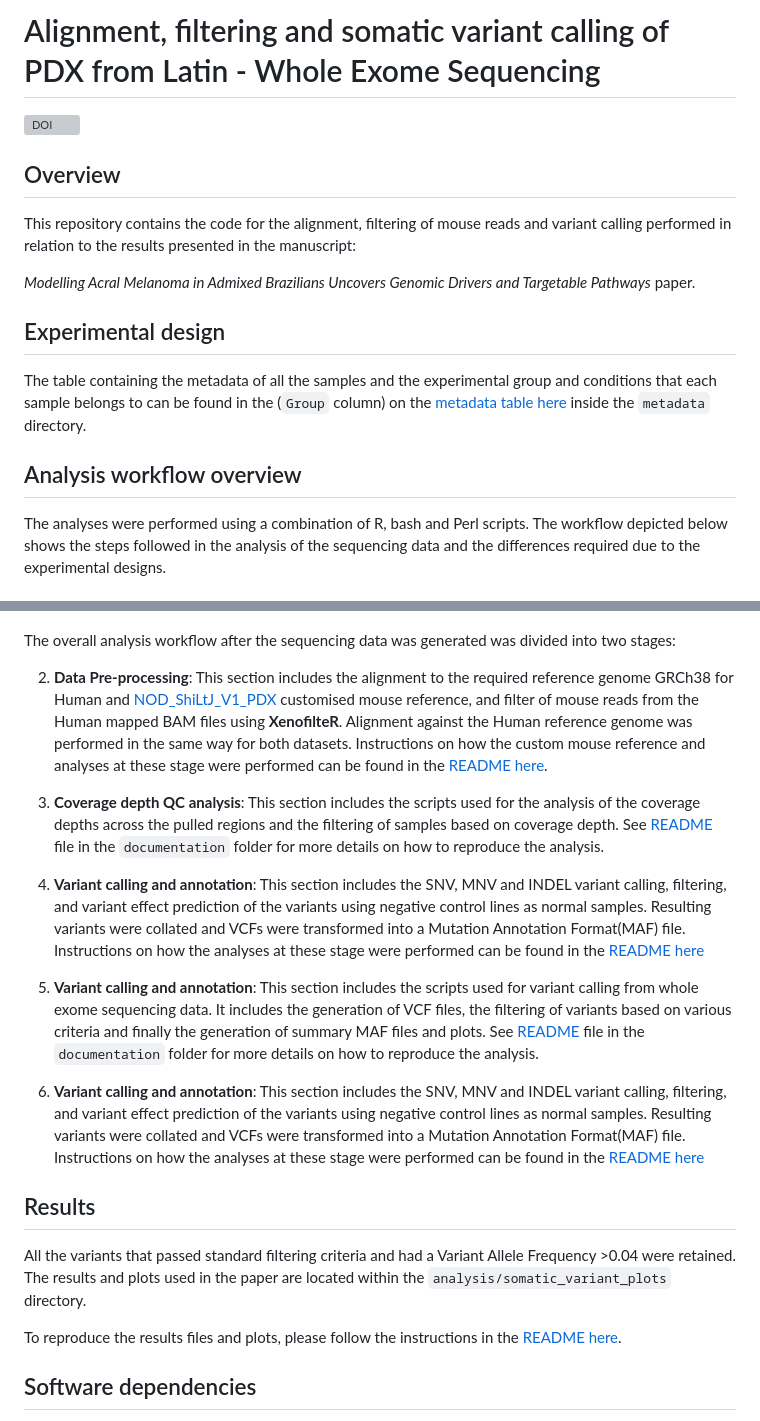
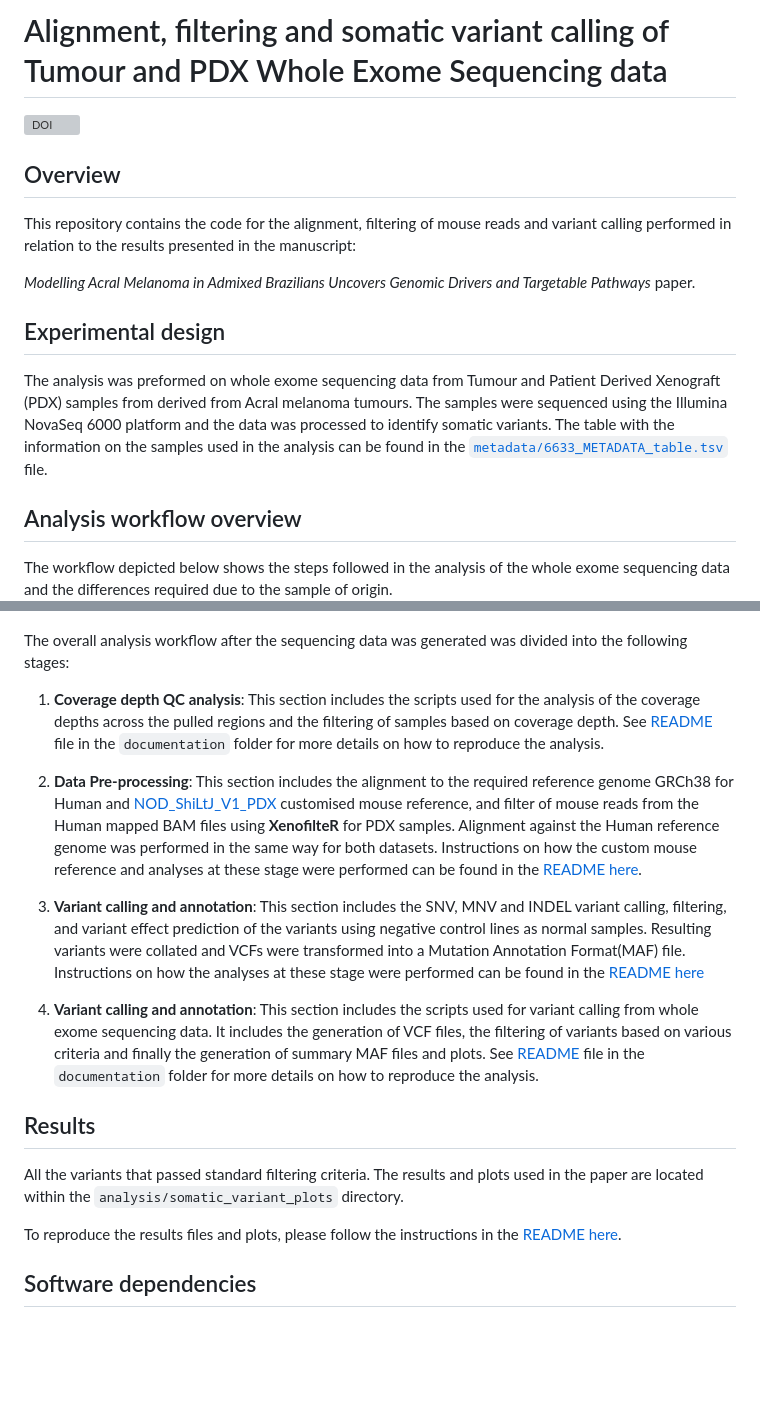
Before and after one commit to team113sanger/Acral_Melanoma_PDX_models_LatAm_WES, a Markdown page: README.md, 2 parts joined by grey strips. Rendered like a GitHub page; blank space fills up the shorter version; grey boxes are pictures that could not be loaded.

```diff
--- a/README.md
+++ b/README.md
@@ -1,4 +1,4 @@
-# Alignment, filtering and somatic variant calling of PDX from Latin - Whole Exome Sequencing
+# Alignment, filtering and somatic variant calling of Tumour and PDX Whole Exome Sequencing data
 [![DOI]()]()
 
 ## Overview
@@ -8,28 +8,26 @@ _Modelling Acral Melanoma in Admixed Brazilians Uncovers Genomic Drivers and Tar
 
 ## Experimental design
 
-The table containing the metadata of all the samples and the experimental group and conditions that each sample belongs to can be found in the (`Group` column) on the [metadata table here](./metadata/7688_3365_sample_exp_metadata.tsv) inside the `metadata` directory.
+The analysis was preformed on whole exome sequencing data from Tumour and Patient Derived Xenograft (PDX) samples from derived from Acral melanoma tumours. The samples were sequenced using the Illumina NovaSeq 6000 platform and the data was processed to identify somatic variants. The table with the information on the samples used in the analysis can be found in the [`metadata/6633_METADATA_table.tsv`](./metadata/6633_METADATA_table.tsv) file.
+
 
 ## Analysis workflow overview
-The analyses were performed using a combination of R, bash and Perl scripts. The workflow depicted below shows the steps followed in the analysis of the sequencing data and the differences required due to the experimental designs.
+ The workflow depicted below shows the steps followed in the analysis of the whole exome sequencing data and the differences required due to the sample of origin.
 ![image](./documentation/diagrams/WES_analysis_final_workflow.drawio.png "Analysis workflow")
 
-The overall analysis workflow after the sequencing data was generated was divided into two stages:
+The overall analysis workflow after the sequencing data was generated was divided into the following stages:
 
-2. **Data Pre-processing**: This section includes the alignment to the required reference genome GRCh38 for Human and [NOD_ShiLtJ_V1_PDX](./reference/NOD_ShiLtJ_V1_PDX_ref/README.md) customised mouse reference, and filter of mouse reads from the Human mapped BAM files using **XenofilteR**. Alignment against the Human reference genome was performed in the same way for both datasets. Instructions on how the custom mouse reference and analyses at these stage were performed can be found in the [README here](./documentation/Alignment_and_Filtering_of_mouse_reads_wXenofilteR.md).
+1. **Coverage depth QC analysis**: This section includes the scripts used for the analysis of the coverage depths across the pulled regions and the filtering of samples based on coverage depth. See [README](./documentation/Coverage_depth_check.md) file in the `documentation` folder for more details on how to reproduce the analysis.
 
-3. **Coverage depth QC analysis**: This section includes the scripts used for the analysis of the coverage depths across the pulled regions and the filtering of samples based on coverage depth. See [README](./documentation/Coverage_depth_check.md) file in the `documentation` folder for more details on how to reproduce the analysis.
+2. **Data Pre-processing**: This section includes the alignment to the required reference genome GRCh38 for Human and [NOD_ShiLtJ_V1_PDX](./reference/NOD_ShiLtJ_V1_PDX_ref/README.md) customised mouse reference, and filter of mouse reads from the Human mapped BAM files using **XenofilteR** for PDX samples. Alignment against the Human reference genome was performed in the same way for both datasets. Instructions on how the custom mouse reference and analyses at these stage were performed can be found in the [README here](./documentation/Alignment_and_Filtering_of_mouse_reads_wXenofilteR.md).
 
 3. **Variant calling and annotation**: This section includes the SNV, MNV and INDEL variant calling, filtering, and variant effect prediction of the variants using negative control lines as normal samples. Resulting variants were collated and VCFs were transformed into a Mutation Annotation Format(MAF) file. Instructions on how the analyses at these stage were performed can be found in the [README here](./documentation/Off-pipe_calling_of_Xenofiltered_WES_data.md)
 
 4. **Variant calling and annotation**: This section includes the scripts used for variant calling from whole exome sequencing data. It includes the generation of VCF files, the filtering of variants based on various criteria and finally the generation of summary MAF files and plots. See [README](./documentation/Somatic_Variant_calling.md) file in the `documentation` folder for more details on how to reproduce the analysis.
 
-5. **Variant calling and annotation**: This section includes the SNV, MNV and INDEL variant calling, filtering, and variant effect prediction of the variants using negative control lines as normal samples. Resulting variants were collated and VCFs were transformed into a Mutation Annotation Format(MAF) file. Instructions on how the analyses at these stage were performed can be found in the [README here](./documentation/Off-pipe_calling_of_Xenofiltered_WES_data.md)
-
-
 ## Results
 
-All the variants that passed standard filtering criteria and had a Variant Allele Frequency >0.04 were retained. The results  and plots used in the paper are located within the `analysis/somatic_variant_plots` directory.
+All the variants that passed standard filtering criteria. The results  and plots used in the paper are located within the `analysis/somatic_variant_plots` directory.
 
 To reproduce the results files and plots, please follow the instructions in the [README here](./documentation/Somatic_variant_plotting.md).
 
```
